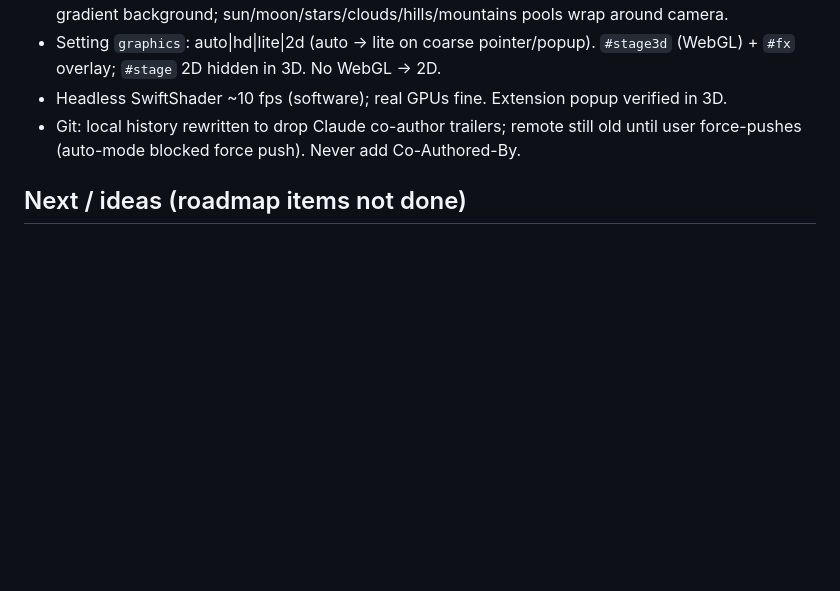
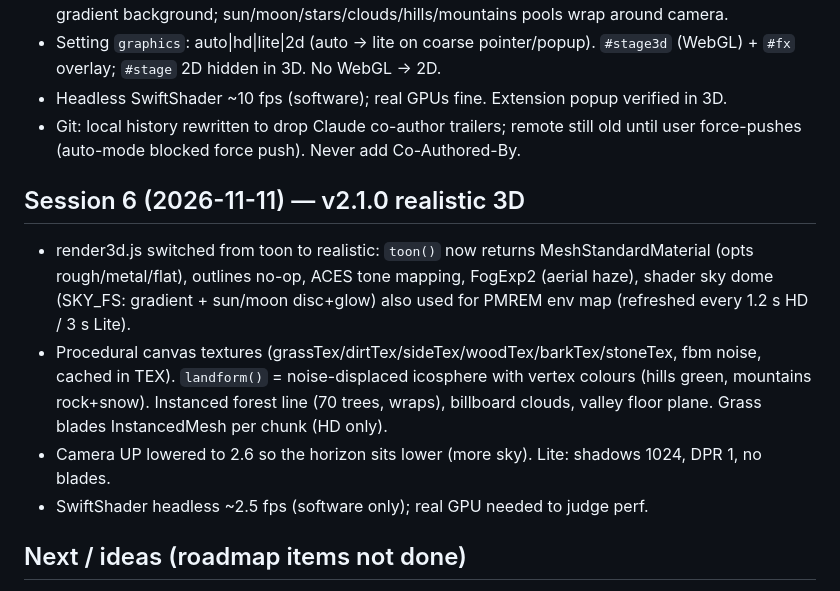
Before and after one commit to nikhilrana2715/Running-Game, a Markdown page: CLAUDE.md, the part around the change. Drawn GitHub-style; blank space fills up the shorter version.

```diff
--- a/CLAUDE.md
+++ b/CLAUDE.md
@@ -89,6 +89,12 @@ Store: skins red(free)/blue 500/ninja 800/pink 1000/robo 1500; Extra Heart 1000,
 - Headless SwiftShader ~10 fps (software); real GPUs fine. Extension popup verified in 3D.
 - Git: local history rewritten to drop Claude co-author trailers; remote still old until user force-pushes (auto-mode blocked force push). Never add Co-Authored-By.
 
+## Session 6 (2026-11-11) — v2.1.0 realistic 3D
+- render3d.js switched from toon to realistic: `toon()` now returns MeshStandardMaterial (opts rough/metal/flat), outlines no-op, ACES tone mapping, FogExp2 (aerial haze), shader sky dome (SKY_FS: gradient + sun/moon disc+glow) also used for PMREM env map (refreshed every 1.2 s HD / 3 s Lite).
+- Procedural canvas textures (grassTex/dirtTex/sideTex/woodTex/barkTex/stoneTex, fbm noise, cached in TEX). `landform()` = noise-displaced icosphere with vertex colours (hills green, mountains rock+snow). Instanced forest line (70 trees, wraps), billboard clouds, valley floor plane. Grass blades InstancedMesh per chunk (HD only).
+- Camera UP lowered to 2.6 so the horizon sits lower (more sky). Lite: shadows 1024, DPR 1, no blades.
+- SwiftShader headless ~2.5 fps (software only); real GPU needed to judge perf.
+
 ## Next / ideas (roadmap items not done)
 - Boss levels (19–24), egg-throwing chicken, falling platforms
 - Supabase leaderboard + analytics events (roadmap Phase 10) — needs user's Supabase project
```
Also changed, not shown: README.md (+3 -2 lines), store/screenshot-1-menu.png, store/screenshot-2-webswing.png, store/screenshot-3-night-powerups.png, store/screenshot-4-daily.png, 4 other files.
